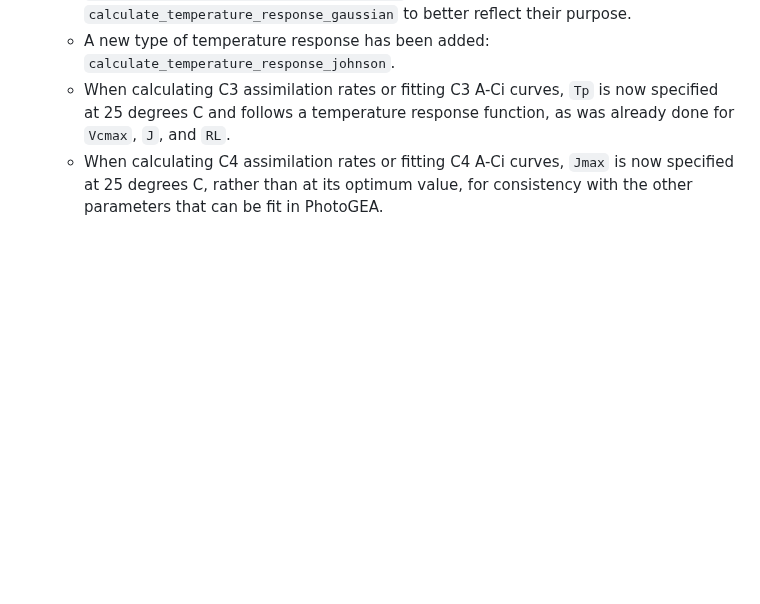
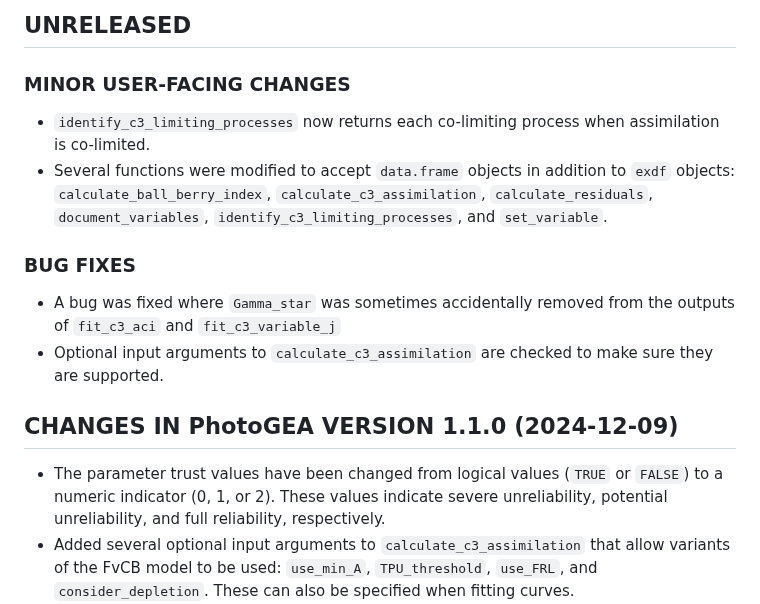
Before and after one commit to eloch216/PhotoGEA, a Markdown page: NEWS.md, the part around the change. Rendered like a GitHub page; blank space fills up the shorter version.

```diff
--- a/NEWS.md
+++ b/NEWS.md
@@ -31,6 +31,24 @@ release notes for all features that have been added since the previous release.
 In the case of a hotfix, a short section headed by the new release number should
 be directly added to this file to describe the related changes.
 -->
+
+## UNRELEASED
+
+### MINOR USER-FACING CHANGES
+
+- `identify_c3_limiting_processes` now returns each co-limiting process when
+  assimilation is co-limited.
+- Several functions were modified to accept `data.frame` objects in addition to
+  `exdf` objects: `calculate_ball_berry_index`, `calculate_c3_assimilation`,
+  `calculate_residuals`, `document_variables`, `identify_c3_limiting_processes`,
+  and `set_variable`.
+
+### BUG FIXES
+
+- A bug was fixed where `Gamma_star` was sometimes accidentally removed from the
+  outputs of `fit_c3_aci` and `fit_c3_variable_j`
+- Optional input arguments to `calculate_c3_assimilation` are checked to make
+  sure they are supported.
 
 ## CHANGES IN PhotoGEA VERSION 1.1.0 (2024-12-09)
 
```
